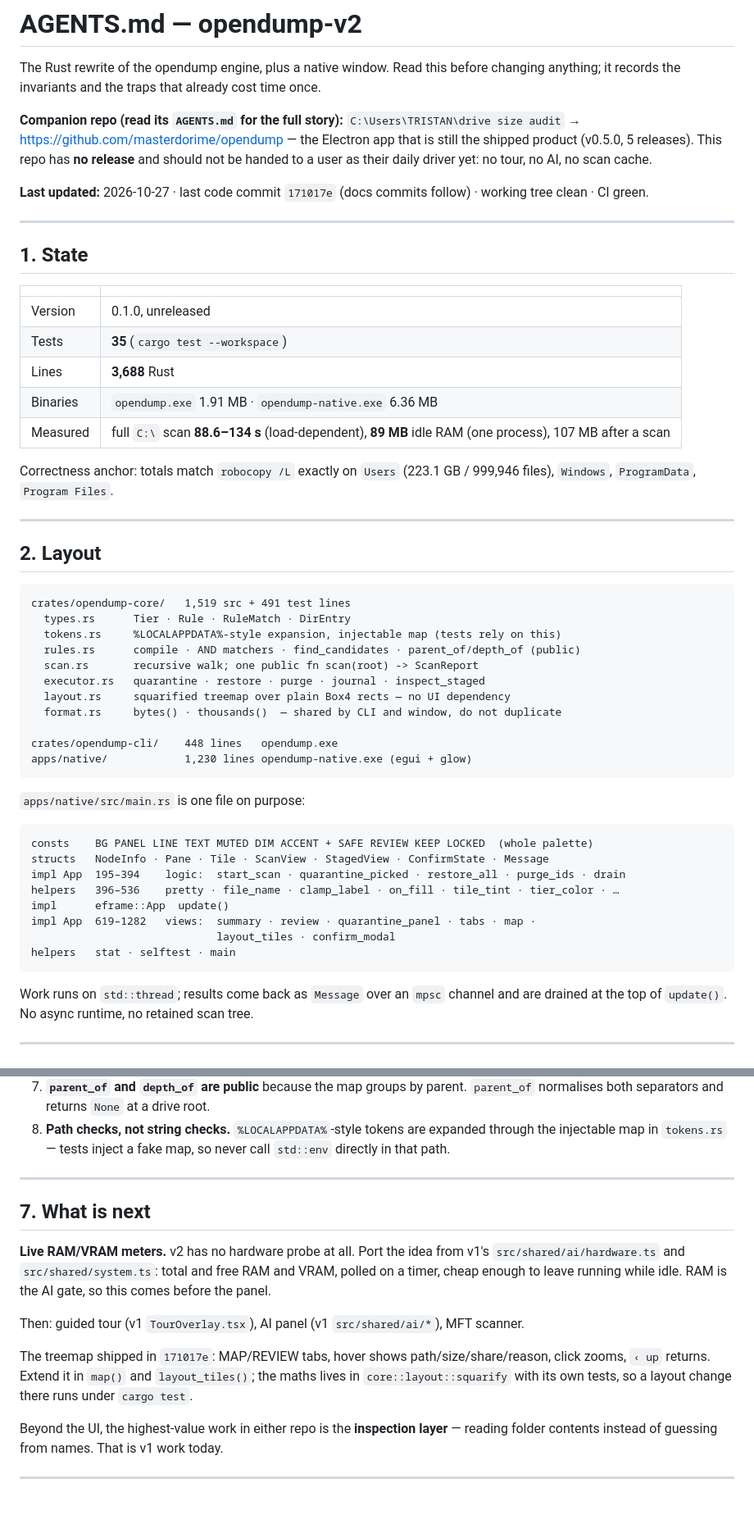
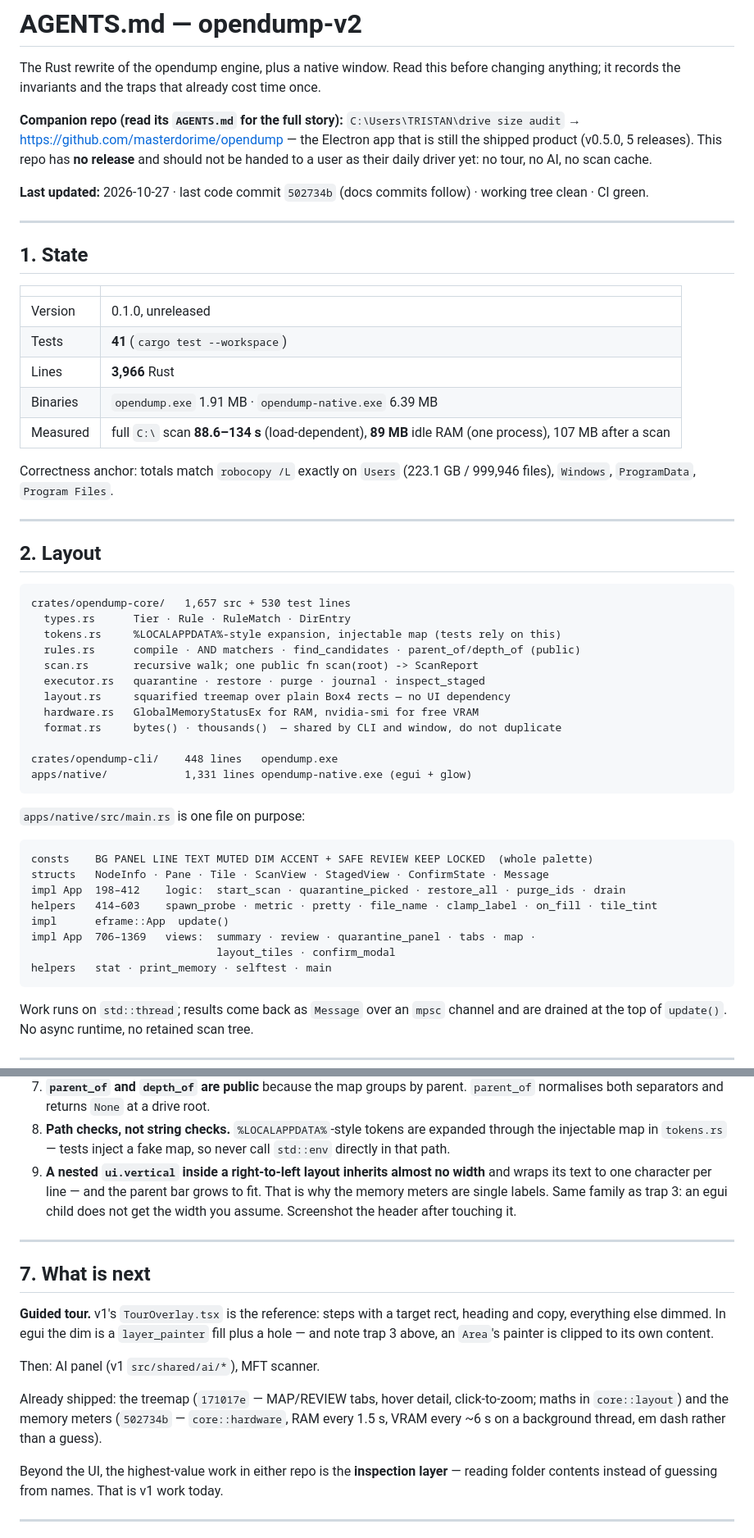
Before and after one commit to masterdorime/opendump-v2, a Markdown page: AGENTS.md, 2 parts joined by grey strips. Shown at 82% size. Drawn GitHub-style; blank space fills up the shorter version.

Commit message:
AGENTS.md: meters shipped, tour next; record the egui width trap
The nested-vertical-inside-right-to-left bug cost a rebuild, so it joins the
trap list rather than living in a commit message.

````diff
--- a/AGENTS.md
+++ b/AGENTS.md
@@ -8,7 +8,7 @@ anything; it records the invariants and the traps that already cost time once.
 app that is still the shipped product (v0.5.0, 5 releases). This repo has **no release** and
 should not be handed to a user as their daily driver yet: no tour, no AI, no scan cache.
 
-**Last updated:** 2026-10-27 · last code commit `171017e` (docs commits follow) · working tree
+**Last updated:** 2026-10-27 · last code commit `502734b` (docs commits follow) · working tree
 clean · CI green.
 
 ---
@@ -18,9 +18,9 @@ clean · CI green.
 | | |
 | --- | --- |
 | Version | 0.1.0, unreleased |
-| Tests | **35** (`cargo test --workspace`) |
-| Lines | **3,688** Rust |
-| Binaries | `opendump.exe` 1.91 MB · `opendump-native.exe` 6.36 MB |
+| Tests | **41** (`cargo test --workspace`) |
+| Lines | **3,966** Rust |
+| Binaries | `opendump.exe` 1.91 MB · `opendump-native.exe` 6.39 MB |
 | Measured | full `C:\` scan **88.6–134 s** (load-dependent), **89 MB** idle RAM (one process), 107 MB after a scan |
 
 Correctness anchor: totals match `robocopy /L` exactly on `Users` (223.1 GB / 999,946 files),
@@ -31,17 +31,18 @@ Correctness anchor: totals match `robocopy /L` exactly on `Users` (223.1 GB / 99
 ## 2. Layout
 
 ```
-crates/opendump-core/   1,519 src + 491 test lines
+crates/opendump-core/   1,657 src + 530 test lines
   types.rs      Tier · Rule · RuleMatch · DirEntry
   tokens.rs     %LOCALAPPDATA%-style expansion, injectable map (tests rely on this)
   rules.rs      compile · AND matchers · find_candidates · parent_of/depth_of (public)
   scan.rs       recursive walk; one public fn scan(root) -> ScanReport
   executor.rs   quarantine · restore · purge · journal · inspect_staged
   layout.rs     squarified treemap over plain Box4 rects — no UI dependency
+  hardware.rs   GlobalMemoryStatusEx for RAM, nvidia-smi for free VRAM
   format.rs     bytes() · thousands()  — shared by CLI and window, do not duplicate
 
 crates/opendump-cli/    448 lines   opendump.exe
-apps/native/            1,230 lines opendump-native.exe (egui + glow)
+apps/native/            1,331 lines opendump-native.exe (egui + glow)
 ```
 
 `apps/native/src/main.rs` is one file on purpose:
@@ -49,12 +50,12 @@ apps/native/            1,230 lines opendump-native.exe (egui + glow)
 ```
 consts    BG PANEL LINE TEXT MUTED DIM ACCENT + SAFE REVIEW KEEP LOCKED  (whole palette)
 structs   NodeInfo · Pane · Tile · ScanView · StagedView · ConfirmState · Message
-impl App  195–394    logic:  start_scan · quarantine_picked · restore_all · purge_ids · drain
-helpers   396–536    pretty · file_name · clamp_label · on_fill · tile_tint · tier_color · …
+impl App  198–412    logic:  start_scan · quarantine_picked · restore_all · purge_ids · drain
+helpers   414–603    spawn_probe · metric · pretty · file_name · clamp_label · on_fill · tile_tint
 impl      eframe::App  update()
-impl App  619–1282   views:  summary · review · quarantine_panel · tabs · map ·
+impl App  706–1369   views:  summary · review · quarantine_panel · tabs · map ·
                              layout_tiles · confirm_modal
-helpers   stat · selftest · main
+helpers   stat · print_memory · selftest · main
 ```
 
 Work runs on `std::thread`; results come back as `Message` over an `mpsc` channel and are
@@ -141,21 +143,24 @@ rebuild before the window sees it. The CLI reads it from disk (cwd, beside the e
 8. **Path checks, not string checks.** `%LOCALAPPDATA%`-style tokens are expanded through the
    injectable map in `tokens.rs` — tests inject a fake map, so never call `std::env` directly in
    that path.
+9. **A nested `ui.vertical` inside a right-to-left layout inherits almost no width** and wraps
+   its text to one character per line — and the parent bar grows to fit. That is why the memory
+   meters are single labels. Same family as trap 3: an egui child does not get the width you
+   assume. Screenshot the header after touching it.
 
 ---
 
 ## 7. What is next
 
-**Live RAM/VRAM meters.** v2 has no hardware probe at all. Port the idea from v1's
-`src/shared/ai/hardware.ts` and `src/shared/system.ts`: total and free RAM and VRAM, polled on a
-timer, cheap enough to leave running while idle. RAM is the AI gate, so this comes before the
-panel.
+**Guided tour.** v1's `TourOverlay.tsx` is the reference: steps with a target rect, heading and
+copy, everything else dimmed. In egui the dim is a `layer_painter` fill plus a hole — and note
+trap 3 above, an `Area`'s painter is clipped to its own content.
 
-Then: guided tour (v1 `TourOverlay.tsx`), AI panel (v1 `src/shared/ai/*`), MFT scanner.
+Then: AI panel (v1 `src/shared/ai/*`), MFT scanner.
 
-The treemap shipped in `171017e`: MAP/REVIEW tabs, hover shows path/size/share/reason, click
-zooms, `‹ up` returns. Extend it in `map()` and `layout_tiles()`; the maths lives in
-`core::layout::squarify` with its own tests, so a layout change there runs under `cargo test`.
+Already shipped: the treemap (`171017e` — MAP/REVIEW tabs, hover detail, click-to-zoom; maths in
+`core::layout`) and the memory meters (`502734b` — `core::hardware`, RAM every 1.5 s, VRAM every
+~6 s on a background thread, em dash rather than a guess).
 
 Beyond the UI, the highest-value work in either repo is the **inspection layer** — reading
 folder contents instead of guessing from names. That is v1 work today.
````
Also changed, not shown: other parts of AGENTS.md (+2 -1 lines).
